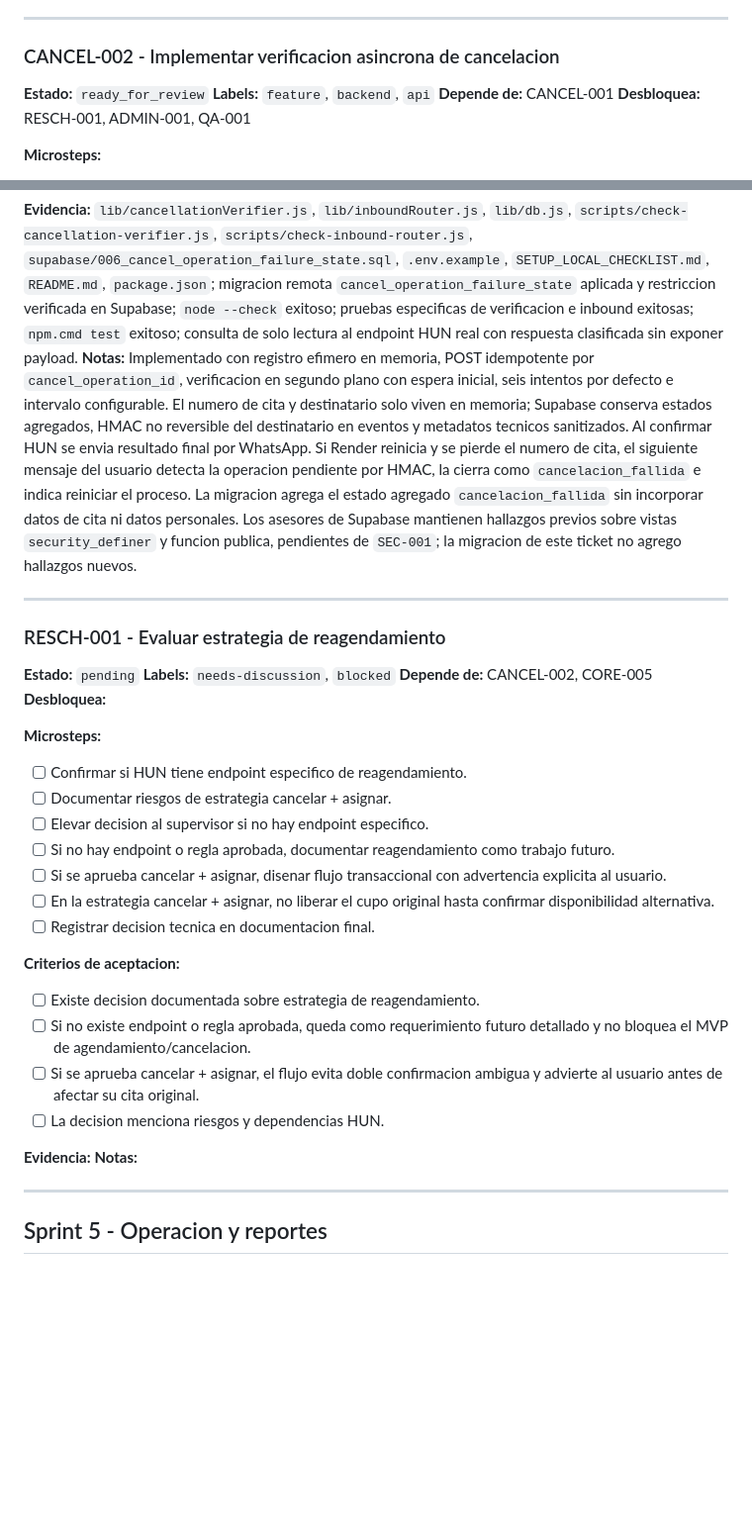
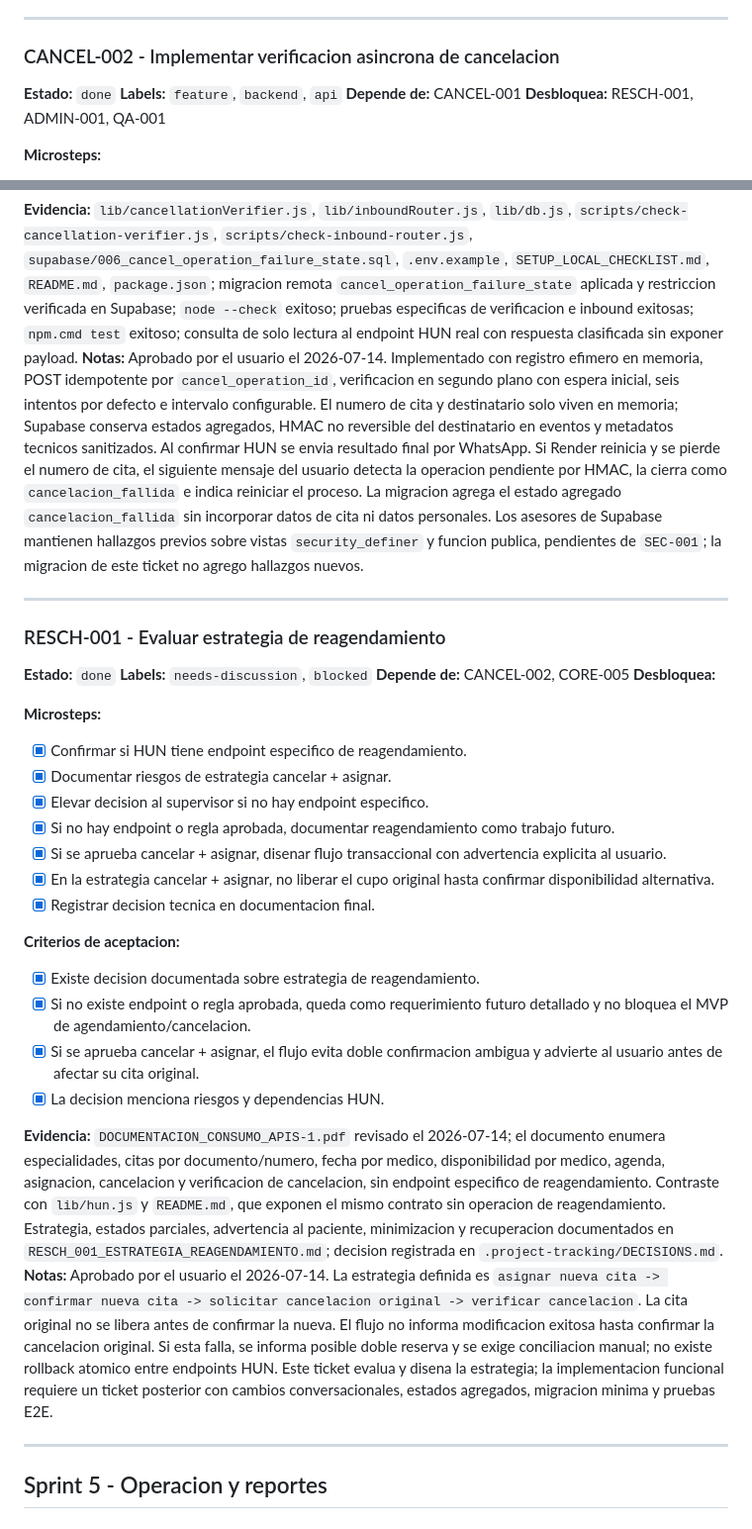
Before and after one commit to carlosrueda13/agendamiento-HUN, a Markdown page: .project-tracking/STATUS.md, 2 parts joined by grey strips. Shown at 99% size. Rendered like a GitHub page; blank space fills up the shorter version.

```diff
--- a/.project-tracking/STATUS.md
+++ b/.project-tracking/STATUS.md
@@ -681,7 +678,7 @@ Avance global: 21 / 31 tickets completados (67.7%)
 
 ### CANCEL-002 - Implementar verificacion asincrona de cancelacion
 
-**Estado:** `ready_for_review`
+**Estado:** `done`
 **Labels:** `feature`, `backend`, `api`
 **Depende de:** CANCEL-001
 **Desbloquea:** RESCH-001, ADMIN-001, QA-001
@@ -704,34 +701,34 @@ Avance global: 21 / 31 tickets completados (67.7%)
 - [x] La idempotencia evita repetir POST de cancelacion para una operacion en proceso o finalizada.
 
 **Evidencia:** `lib/cancellationVerifier.js`, `lib/inboundRouter.js`, `lib/db.js`, `scripts/check-cancellation-verifier.js`, `scripts/check-inbound-router.js`, `supabase/006_cancel_operation_failure_state.sql`, `.env.example`, `SETUP_LOCAL_CHECKLIST.md`, `README.md`, `package.json`; migracion remota `cancel_operation_failure_state` aplicada y restriccion verificada en Supabase; `node --check` exitoso; pruebas especificas de verificacion e inbound exitosas; `npm.cmd test` exitoso; consulta de solo lectura al endpoint HUN real con respuesta clasificada sin exponer payload.
-**Notas:** Implementado con registro efimero en memoria, POST idempotente por `cancel_operation_id`, verificacion en segundo plano con espera inicial, seis intentos por defecto e intervalo configurable. El numero de cita y destinatario solo viven en memoria; Supabase conserva estados agregados, HMAC no reversible del destinatario en eventos y metadatos tecnicos sanitizados. Al confirmar HUN se envia resultado final por WhatsApp. Si Render reinicia y se pierde el numero de cita, el siguiente mensaje del usuario detecta la operacion pendiente por HMAC, la cierra como `cancelacion_fallida` e indica reiniciar el proceso. La migracion agrega el estado agregado `cancelacion_fallida` sin incorporar datos de cita ni datos personales. Los asesores de Supabase mantienen hallazgos previos sobre vistas `security_definer` y funcion publica, pendientes de `SEC-001`; la migracion de este ticket no agrego hallazgos nuevos.
+**Notas:** Aprobado por el usuario el 2026-07-14. Implementado con registro efimero en memoria, POST idempotente por `cancel_operation_id`, verificacion en segundo plano con espera inicial, seis intentos por defecto e intervalo configurable. El numero de cita y destinatario solo viven en memoria; Supabase conserva estados agregados, HMAC no reversible del destinatario en eventos y metadatos tecnicos sanitizados. Al confirmar HUN se envia resultado final por WhatsApp. Si Render reinicia y se pierde el numero de cita, el siguiente mensaje del usuario detecta la operacion pendiente por HMAC, la cierra como `cancelacion_fallida` e indica reiniciar el proceso. La migracion agrega el estado agregado `cancelacion_fallida` sin incorporar datos de cita ni datos personales. Los asesores de Supabase mantienen hallazgos previos sobre vistas `security_definer` y funcion publica, pendientes de `SEC-001`; la migracion de este ticket no agrego hallazgos nuevos.
 
 ---
 
 ### RESCH-001 - Evaluar estrategia de reagendamiento
 
-**Estado:** `pending`
+**Estado:** `done`
 **Labels:** `needs-discussion`, `blocked`
 **Depende de:** CANCEL-002, CORE-005
 **Desbloquea:**
 
 **Microsteps:**
-- [ ] Confirmar si HUN tiene endpoint especifico de reagendamiento.
-- [ ] Documentar riesgos de estrategia cancelar + asignar.
-- [ ] Elevar decision al supervisor si no hay endpoint especifico.
-- [ ] Si no hay endpoint o regla aprobada, documentar reagendamiento como trabajo futuro.
-- [ ] Si se aprueba cancelar + asignar, disenar flujo transaccional con advertencia explicita al usuario.
-- [ ] En la estrategia cancelar + asignar, no liberar el cupo original hasta confirmar disponibilidad alternativa.
-- [ ] Registrar decision tecnica en documentacion final.
+- [x] Confirmar si HUN tiene endpoint especifico de reagendamiento.
+- [x] Documentar riesgos de estrategia cancelar + asignar.
+- [x] Elevar decision al supervisor si no hay endpoint especifico.
+- [x] Si no hay endpoint o regla aprobada, documentar reagendamiento como trabajo futuro.
+- [x] Si se aprueba cancelar + asignar, disenar flujo transaccional con advertencia explicita al usuario.
+- [x] En la estrategia cancelar + asignar, no liberar el cupo original hasta confirmar disponibilidad alternativa.
+- [x] Registrar decision tecnica en documentacion final.
 
 **Criterios de aceptacion:**
-- [ ] Existe decision documentada sobre estrategia de reagendamiento.
-- [ ] Si no existe endpoint o regla aprobada, queda como requerimiento futuro detallado y no bloquea el MVP de agendamiento/cancelacion.
-- [ ] Si se aprueba cancelar + asignar, el flujo evita doble confirmacion ambigua y advierte al usuario antes de afectar su cita original.
-- [ ] La decision menciona riesgos y dependencias HUN.
+- [x] Existe decision documentada sobre estrategia de reagendamiento.
+- [x] Si no existe endpoint o regla aprobada, queda como requerimiento futuro detallado y no bloquea el MVP de agendamiento/cancelacion.
+- [x] Si se aprueba cancelar + asignar, el flujo evita doble confirmacion ambigua y advierte al usuario antes de afectar su cita original.
+- [x] La decision menciona riesgos y dependencias HUN.
 
-**Evidencia:**
-**Notas:**
+**Evidencia:** `DOCUMENTACION_CONSUMO_APIS-1.pdf` revisado el 2026-07-14; el documento enumera especialidades, citas por documento/numero, fecha por medico, disponibilidad por medico, agenda, asignacion, cancelacion y verificacion de cancelacion, sin endpoint especifico de reagendamiento. Contraste con `lib/hun.js` y `README.md`, que exponen el mismo contrato sin operacion de reagendamiento. Estrategia, estados parciales, advertencia al paciente, minimizacion y recuperacion documentados en `RESCH_001_ESTRATEGIA_REAGENDAMIENTO.md`; decision registrada en `.project-tracking/DECISIONS.md`.
+**Notas:** Aprobado por el usuario el 2026-07-14. La estrategia definida es `asignar nueva cita -> confirmar nueva cita -> solicitar cancelacion original -> verificar cancelacion`. La cita original no se libera antes de confirmar la nueva. El flujo no informa modificacion exitosa hasta confirmar la cancelacion original. Si esta falla, se informa posible doble reserva y se exige conciliacion manual; no existe rollback atomico entre endpoints HUN. Este ticket evalua y disena la estrategia; la implementacion funcional requiere un ticket posterior con cambios conversacionales, estados agregados, migracion minima y pruebas E2E.
 
 ---
 
```
Also changed, not shown: other parts of .project-tracking/STATUS.md (+7 -10 lines), .project-tracking/DECISIONS.md (+10 -0 lines), RESCH_001_ESTRATEGIA_REAGENDAMIENTO.md (added, +62 -0 lines).
